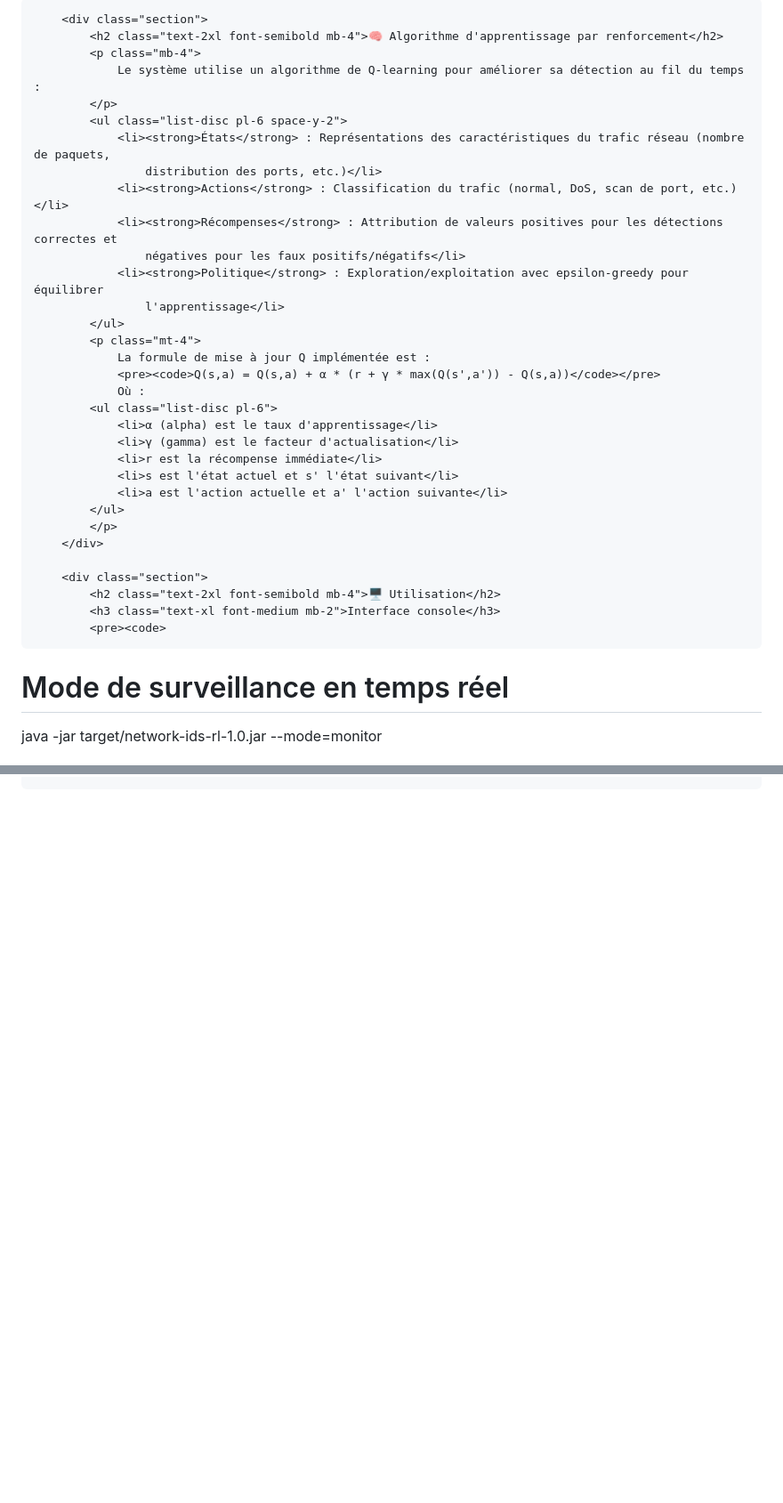
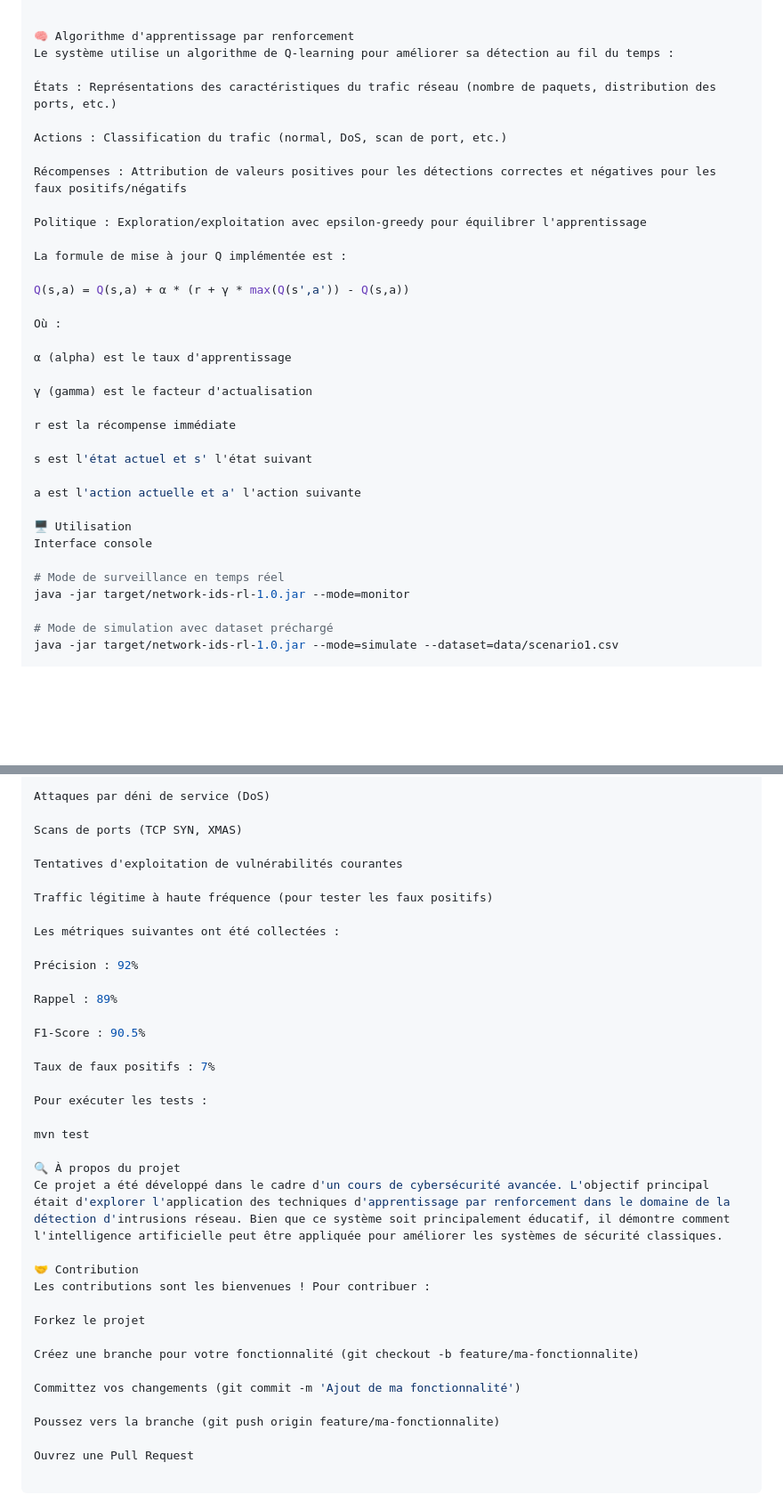
Before and after one commit to Kamal4hamidi/SentinelQ, a Markdown page: README.md, 2 parts joined by grey strips. Shown at 89% size. GitHub-like rendering; blank space fills up the shorter version.

```diff
--- a/README.md
+++ b/README.md
@@ -128,36 +59,35 @@ network-ids-rl/
 
-        <div class="section">
-            <h2 class="text-2xl font-semibold mb-4">🧠 Algorithme d'apprentissage par renforcement</h2>
-            <p class="mb-4">
-                Le système utilise un algorithme de Q-learning pour améliorer sa détection au fil du temps :
-            </p>
-            <ul class="list-disc pl-6 space-y-2">
-                <li><strong>États</strong> : Représentations des caractéristiques du trafic réseau (nombre de paquets,
-                    distribution des ports, etc.)</li>
-                <li><strong>Actions</strong> : Classification du trafic (normal, DoS, scan de port, etc.)</li>
-                <li><strong>Récompenses</strong> : Attribution de valeurs positives pour les détections correctes et
-                    négatives pour les faux positifs/négatifs</li>
-                <li><strong>Politique</strong> : Exploration/exploitation avec epsilon-greedy pour équilibrer
-                    l'apprentissage</li>
-            </ul>
-            <p class="mt-4">
-                La formule de mise à jour Q implémentée est :
-                <pre><code>Q(s,a) = Q(s,a) + α * (r + γ * max(Q(s',a')) - Q(s,a))</code></pre>
-                Où :
-            <ul class="list-disc pl-6">
-                <li>α (alpha) est le taux d'apprentissage</li>
-                <li>γ (gamma) est le facteur d'actualisation</li>
-                <li>r est la récompense immédiate</li>
-                <li>s est l'état actuel et s' l'état suivant</li>
-                <li>a est l'action actuelle et a' l'action suivante</li>
-            </ul>
-            </p>
-        </div>
 
-        <div class="section">
-            <h2 class="text-2xl font-semibold mb-4">🖥️ Utilisation</h2>
-            <h3 class="text-xl font-medium mb-2">Interface console</h3>
-            <pre><code>
+🧠 Algorithme d'apprentissage par renforcement
+Le système utilise un algorithme de Q-learning pour améliorer sa détection au fil du temps :
+
+États : Représentations des caractéristiques du trafic réseau (nombre de paquets, distribution des ports, etc.)
+
+Actions : Classification du trafic (normal, DoS, scan de port, etc.)
+
+Récompenses : Attribution de valeurs positives pour les détections correctes et négatives pour les faux positifs/négatifs
+
+Politique : Exploration/exploitation avec epsilon-greedy pour équilibrer l'apprentissage
+
+La formule de mise à jour Q implémentée est :
+
+Q(s,a) = Q(s,a) + α * (r + γ * max(Q(s',a')) - Q(s,a))
+
+Où :
+
+α (alpha) est le taux d'apprentissage
+
+γ (gamma) est le facteur d'actualisation
+
+r est la récompense immédiate
+
+s est l'état actuel et s' l'état suivant
+
+a est l'action actuelle et a' l'action suivante
+
+🖥️ Utilisation
+Interface console
+
 # Mode de surveillance en temps réel
 java -jar target/network-ids-rl-1.0.jar --mode=monitor
 
@@ -259,2 +117,38 @@ mvn javadoc:javadoc
 
-</html>
+Attaques par déni de service (DoS)
+
+Scans de ports (TCP SYN, XMAS)
+
+Tentatives d'exploitation de vulnérabilités courantes
+
+Traffic légitime à haute fréquence (pour tester les faux positifs)
+
+Les métriques suivantes ont été collectées :
+
+Précision : 92%
+
+Rappel : 89%
+
+F1-Score : 90.5%
+
+Taux de faux positifs : 7%
+
+Pour exécuter les tests :
+
+mvn test
+
+🔍 À propos du projet
+Ce projet a été développé dans le cadre d'un cours de cybersécurité avancée. L'objectif principal était d'explorer l'application des techniques d'apprentissage par renforcement dans le domaine de la détection d'intrusions réseau. Bien que ce système soit principalement éducatif, il démontre comment l'intelligence artificielle peut être appliquée pour améliorer les systèmes de sécurité classiques.
+
+🤝 Contribution
+Les contributions sont les bienvenues ! Pour contribuer :
+
+Forkez le projet
+
+Créez une branche pour votre fonctionnalité (git checkout -b feature/ma-fonctionnalite)
+
+Committez vos changements (git commit -m 'Ajout de ma fonctionnalité')
+
+Poussez vers la branche (git push origin feature/ma-fonctionnalite)
+
+Ouvrez une Pull Request
```
Also changed, not shown: other parts of README.md (+34 -175 lines).
